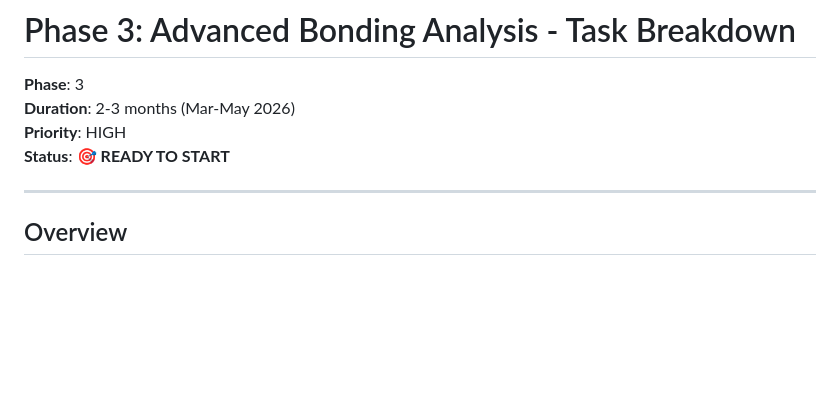
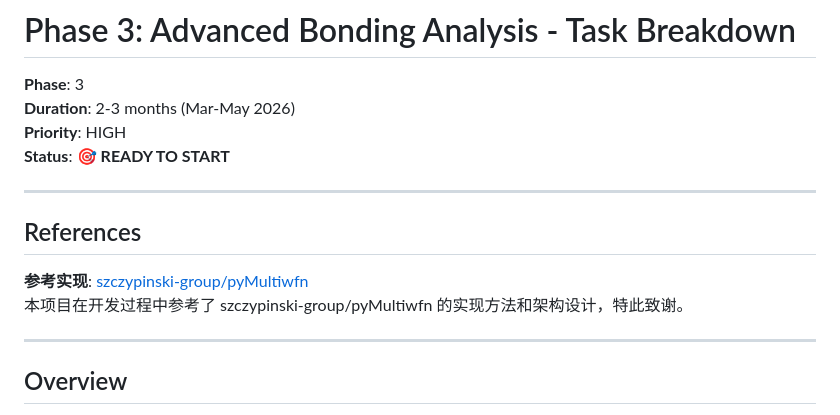
Before and after one commit to newtontech/PyMultiWFN, a Markdown page: PHASE3_TASKS.md, the part around the change. GitHub-like rendering; blank space fills up the shorter version.

```diff
--- a/PHASE3_TASKS.md
+++ b/PHASE3_TASKS.md
@@ -4,6 +4,13 @@
 **Duration**: 2-3 months (Mar-May 2026)
 **Priority**: HIGH
 **Status**: 🎯 **READY TO START**
+
+---
+
+## References
+
+**参考实现**: [szczypinski-group/pyMultiwfn](https://github.com/szczypinski-group/pyMultiwfn)
+本项目在开发过程中参考了 szczypinski-group/pyMultiwfn 的实现方法和架构设计，特此致谢。
 
 ---
 
```
Also changed, not shown: ACKNOWLEDGMENTS.md (added, +48 -0 lines), README.md (+4 -1 lines).
